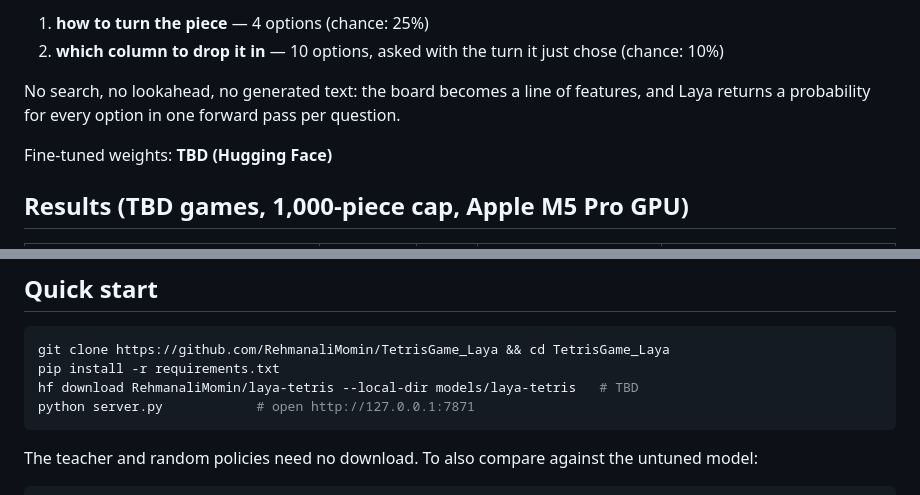
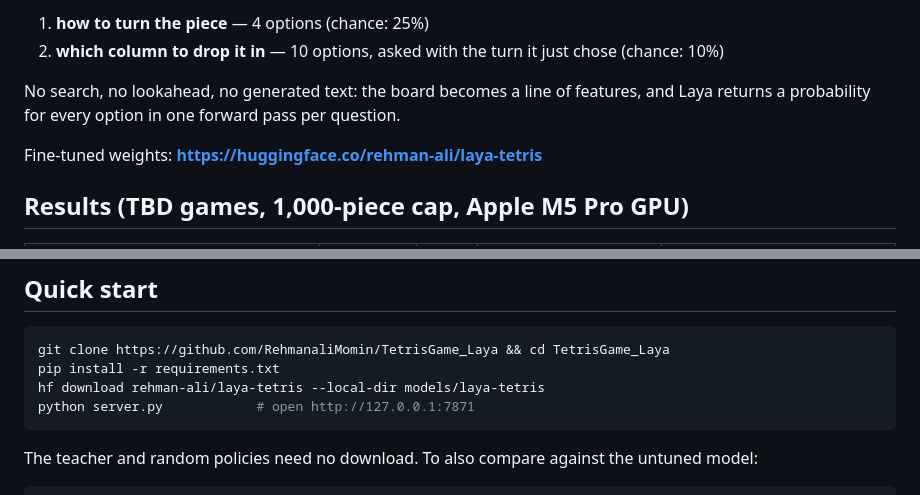
Before and after one commit to RehmanaliMomin/TetrisGame_Laya, a Markdown page: README.md, 2 parts joined by grey strips. Rendered like a GitHub page.

Commit message:
docs: point at the rehman-ali/laya-tetris weights
Co-Authored-By: Claude Opus 5 (1M context) <noreply@anthropic.com>

````diff
--- a/README.md
+++ b/README.md
@@ -10,7 +10,7 @@ non-autoregressive decision model. The model is a **fine-tuned copy** of `laya-m
 No search, no lookahead, no generated text: the board becomes a line of features, and Laya returns a
 probability for every option in one forward pass per question.
 
-Fine-tuned weights: **TBD (Hugging Face)**
+Fine-tuned weights: **[https://huggingface.co/rehman-ali/laya-tetris](https://huggingface.co/rehman-ali/laya-tetris)**
 
 ## Results (TBD games, 1,000-piece cap, Apple M5 Pro GPU)
 
@@ -33,7 +33,7 @@ Validation accuracy, 6,000 held-out boards from games never trained on:
 ```bash
 git clone https://github.com/RehmanaliMomin/TetrisGame_Laya && cd TetrisGame_Laya
 pip install -r requirements.txt
-hf download RehmanaliMomin/laya-tetris --local-dir models/laya-tetris   # TBD
+hf download rehman-ali/laya-tetris --local-dir models/laya-tetris
 python server.py            # open http://127.0.0.1:7871
 ```
 
````
